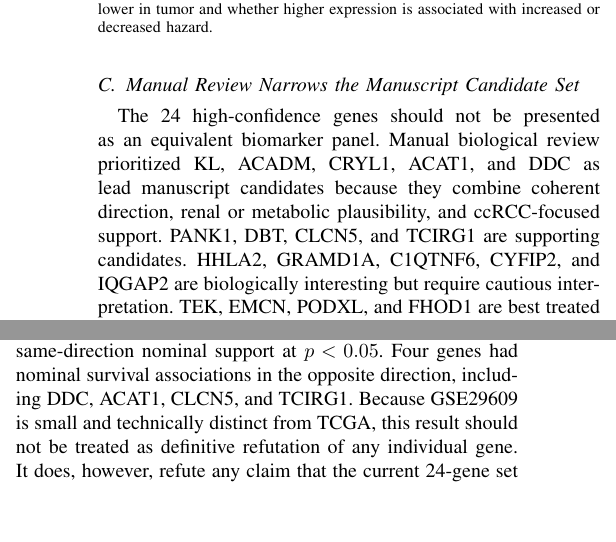
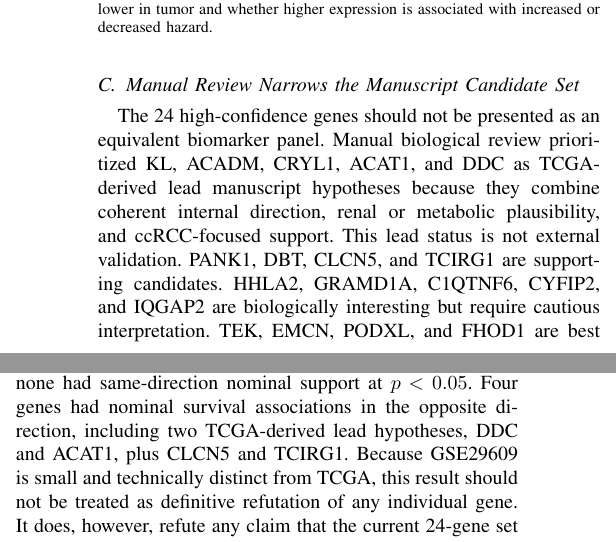
Before and after one commit to ArjunCodess/HYDRA-ccRCC, a LaTeX paper (paper/main.tex): two parts of the columns of page 3 of 5, joined at a grey line, cut so that both start at the same text, the shorter picture padded with empty space. Compiled offline with pdfLaTeX.

Commit message:
update paper

```diff
--- a/paper/main.tex
+++ b/paper/main.tex
@@ -103,12 +102,12 @@ The discordance analysis is most useful when direction is preserved. Many lead c
 \end{figure}
 
 \subsection{Manual Review Narrows the Manuscript Candidate Set}
-The 24 high-confidence genes should not be presented as an equivalent biomarker panel. Manual biological review prioritized KL, ACADM, CRYL1, ACAT1, and DDC as lead manuscript candidates because they combine coherent direction, renal or metabolic plausibility, and ccRCC-focused support. PANK1, DBT, CLCN5, and TCIRG1 are supporting candidates. HHLA2, GRAMD1A, C1QTNF6, CYFIP2, and IQGAP2 are biologically interesting but require cautious interpretation. TEK, EMCN, PODXL, and FHOD1 are best treated as vascular, renal-compartment, or stromal/EMT composition flags. IFFO1, CADPS2, LRBA, FUT6, HIBCH, and TNFAIP2 are retained in the auditable output tables but should be omitted from the main biological story unless independent validation changes their status.
+The 24 high-confidence genes should not be presented as an equivalent biomarker panel. Manual biological review prioritized KL, ACADM, CRYL1, ACAT1, and DDC as TCGA-derived lead manuscript hypotheses because they combine coherent internal direction, renal or metabolic plausibility, and ccRCC-focused support. This lead status is not external validation. PANK1, DBT, CLCN5, and TCIRG1 are supporting candidates. HHLA2, GRAMD1A, C1QTNF6, CYFIP2, and IQGAP2 are biologically interesting but require cautious interpretation. TEK, EMCN, PODXL, and FHOD1 are best treated as vascular, renal-compartment, or stromal/EMT composition flags. IFFO1, CADPS2, LRBA, FUT6, HIBCH, and TNFAIP2 are retained in the auditable output tables but should be omitted from the main biological story unless independent validation changes their status.
 
 Clinical and composition sensitivity analyses supported caution rather than biomarker certainty. All 24 high-confidence candidates improved a clinical-only model at FDR $<0.05$, and all 24 retained the same hazard-ratio direction after adding crude proximal-tubule, endothelial, immune, and stromal marker scores. However, only 16 of 24 remained significant at FDR $<0.05$ after marker-score adjustment. Several renal epithelial candidates, including KL and DDC, were attenuated by this screen. That attenuation is not a failure of the biological story; it is evidence that part of the signal may reflect retained renal epithelial composition or differentiation state rather than a simple tumor-cell-intrinsic mechanism.
 
 \subsection{External Survival Checking Does Not Validate the TCGA Shortlist}
-GSE29609 provided a deliberately stringent reality check. Of the 24 high-confidence candidates, 22 were present on the GSE29609 platform annotation. Only 4 of 22 testable genes had the same hazard-ratio direction as TCGA, and none had same-direction nominal support at $p < 0.05$. Four genes had nominal survival associations in the opposite direction, including DDC, ACAT1, CLCN5, and TCIRG1. Because GSE29609 is small and technically distinct from TCGA, this result should not be treated as definitive refutation of any individual gene. It does, however, refute any claim that the current 24-gene set is externally validated as a prognostic panel.
+GSE29609 provided a deliberately stringent reality check. Of the 24 high-confidence candidates, 22 were present on the GSE29609 platform annotation. Only 4 of 22 testable genes had the same hazard-ratio direction as TCGA, and none had same-direction nominal support at $p < 0.05$. Four genes had nominal survival associations in the opposite direction, including two TCGA-derived lead hypotheses, DDC and ACAT1, plus CLCN5 and TCIRG1. Because GSE29609 is small and technically distinct from TCGA, this result should not be treated as definitive refutation of any individual gene. It does, however, refute any claim that the current 24-gene set is externally validated as a prognostic panel.
 
 \begin{table}[htbp]
 \caption{GSE29609 external survival-direction check}
```
Also changed, not shown: paper/main.pdf, paper/main.tex (3 more changed lines).
